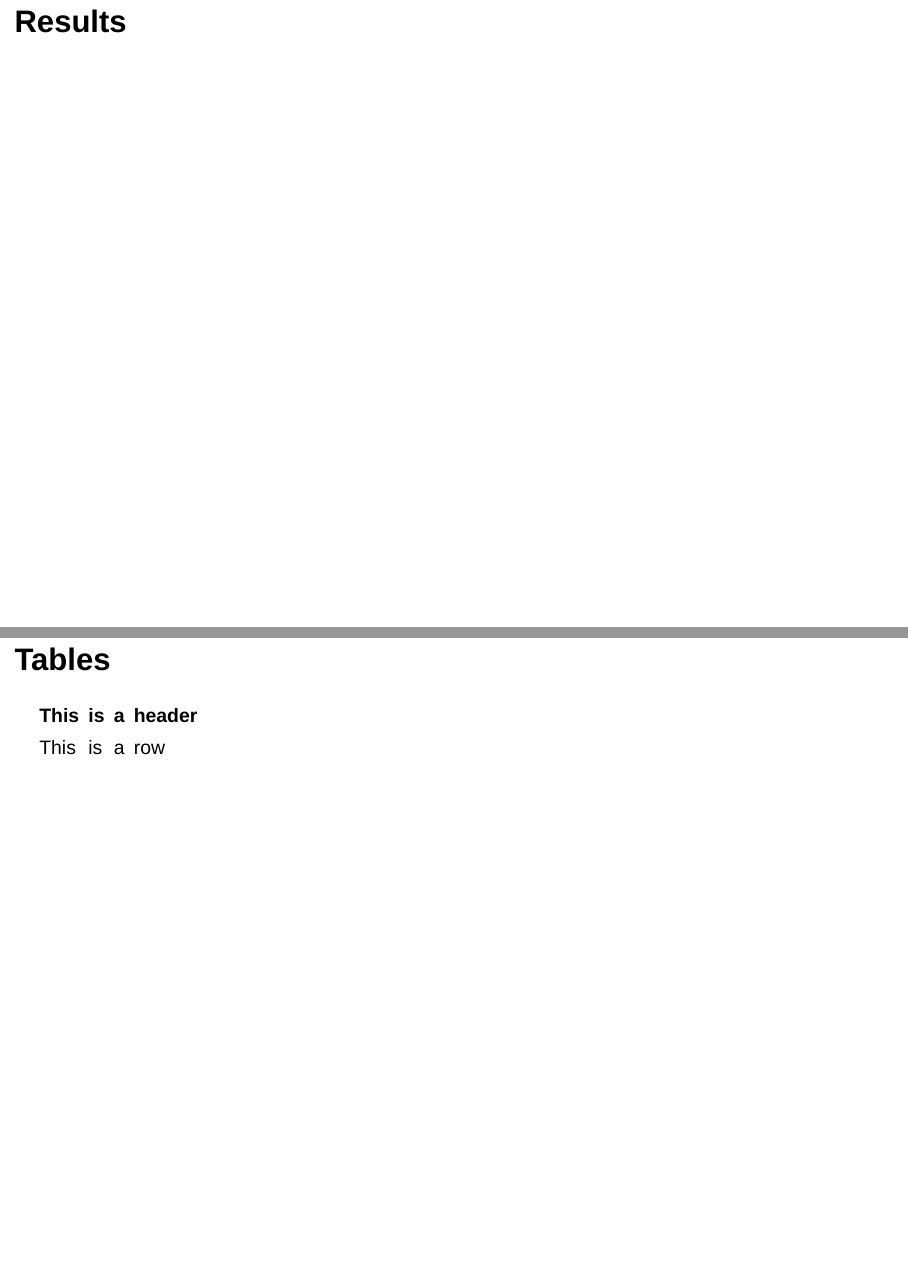
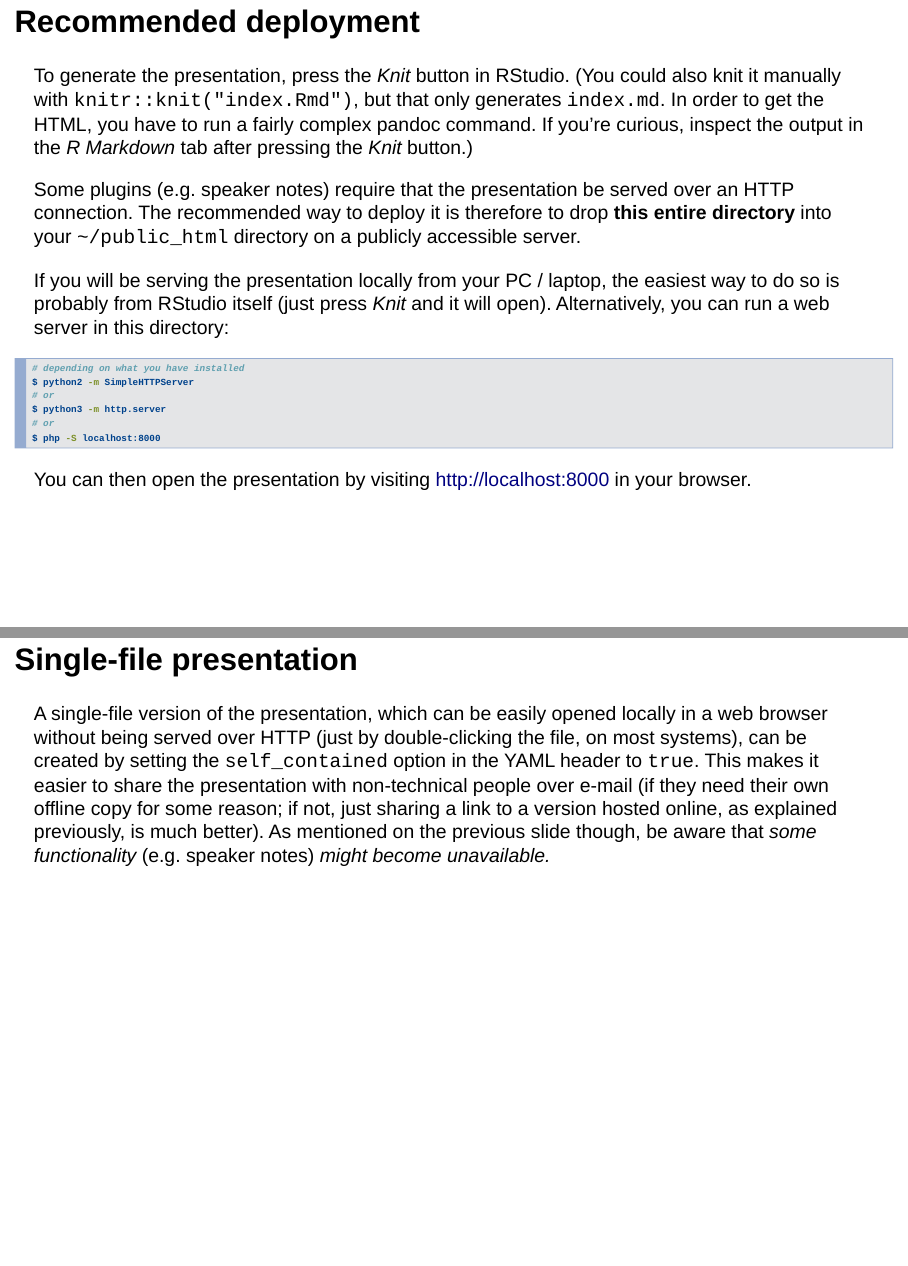
Before and after one commit to dlukes/cnc-rpres, an R Markdown document (index.Rmd): pages 9 and 10 of 18 before the commit and pages 9 and 10 of 20 after it, joined at a grey line. Rendered offline with R 4.5, knitr and Pandoc, with nearby package versions; drawn as Slidy slides in place of the format the file asks for.

Commit message:
add deployment info

````diff
--- a/index.Rmd
+++ b/index.Rmd
@@ -92,6 +92,49 @@ A *centered* figure
 qplot(1:10, 1:10)
 ```
 </div>
+
+Recommended deployment
+-------------------------------------------------------------------------------
+
+To generate the presentation, press the *Knit* button in RStudio. (You could
+also knit it manually with `knitr::knit("index.Rmd")`, but that only generates
+`index.md`. In order to get the HTML, you have to run a fairly complex pandoc
+command. If you're curious, inspect the output in the *R Markdown* tab after
+pressing the *Knit* button.)
+
+Some plugins (e.g. speaker notes) require that the presentation be served over
+an HTTP connection. The recommended way to deploy it is therefore to drop **this
+entire directory** into your `~/public_html` directory on a publicly accessible
+server.
+
+If you will be serving the presentation locally from your PC / laptop, the
+easiest way to do so is probably from RStudio itself (just press *Knit* and it
+will open). Alternatively, you can run a web server in this directory:
+
+```sh
+# depending on what you have installed
+$ python2 -m SimpleHTTPServer
+# or
+$ python3 -m http.server
+# or
+$ php -S localhost:8000
+```
+
+You can then open the presentation by visiting <http://localhost:8000> in your
+browser.
+
+Single-file presentation
+-------------------------------------------------------------------------------
+
+A single-file version of the presentation, which can be easily opened locally
+in a web browser without being served over HTTP (just by double-clicking the
+file, on most systems), can be created by setting the `self_contained` option
+in the YAML header to `true`. This makes it easier to share the presentation
+with non-technical people over e-mail (if they need their own offline copy for
+some reason; if not, just sharing a link to a version hosted online, as
+explained previously, is much better). As mentioned on the previous slide
+though, be aware that *some functionality* (e.g. speaker notes) *might become
+unavailable.*
 
 Results
 ===============================================================================
````
